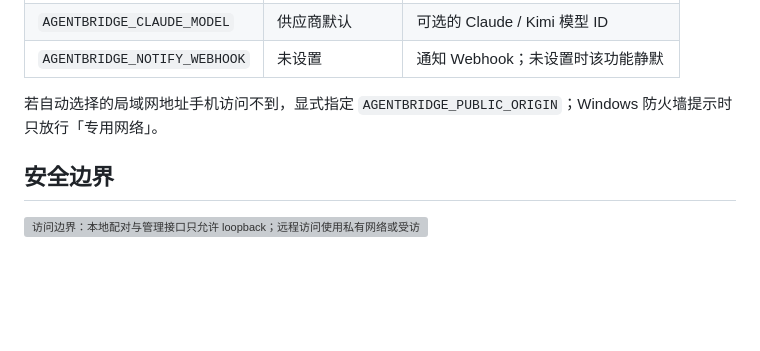
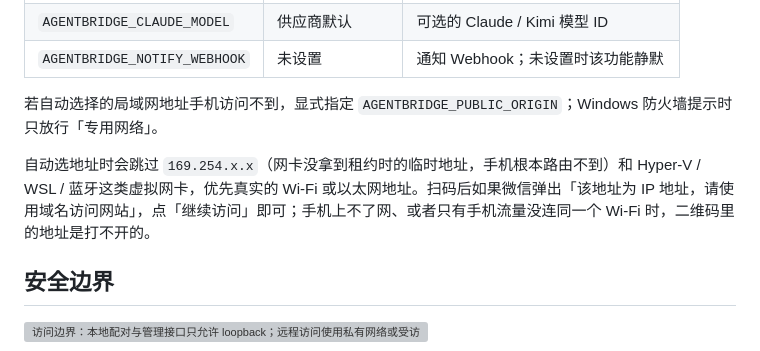
Before and after one commit to chenacc1/agentbridge, a Markdown page: README.md, the part around the change. Drawn GitHub-style; blank space fills up the shorter version; grey boxes are pictures that could not be loaded.

```diff
--- a/README.md
+++ b/README.md
@@ -283,6 +283,8 @@ node .\bin\agentbridge.js phone --agent deepseek-harness
 
 若自动选择的局域网地址手机访问不到，显式指定 `AGENTBRIDGE_PUBLIC_ORIGIN`；Windows 防火墙提示时只放行「专用网络」。
 
+自动选地址时会跳过 `169.254.x.x`（网卡没拿到租约时的临时地址，手机根本路由不到）和 Hyper-V / WSL / 蓝牙这类虚拟网卡，优先真实的 Wi-Fi 或以太网地址。扫码后如果微信弹出「该地址为 IP 地址，请使用域名访问网站」，点「继续访问」即可；手机上不了网、或者只有手机流量没连同一个 Wi-Fi 时，二维码里的地址是打不开的。
+
 ## 安全边界
 
 ![访问边界：本地配对与管理接口只允许 loopback；远程访问使用私有网络或受访问密钥保护的隧道。](./docs/assets/security-boundaries.svg)
```
Also changed, not shown: integrations/dsh-phone/README.md (+2 -2 lines).
